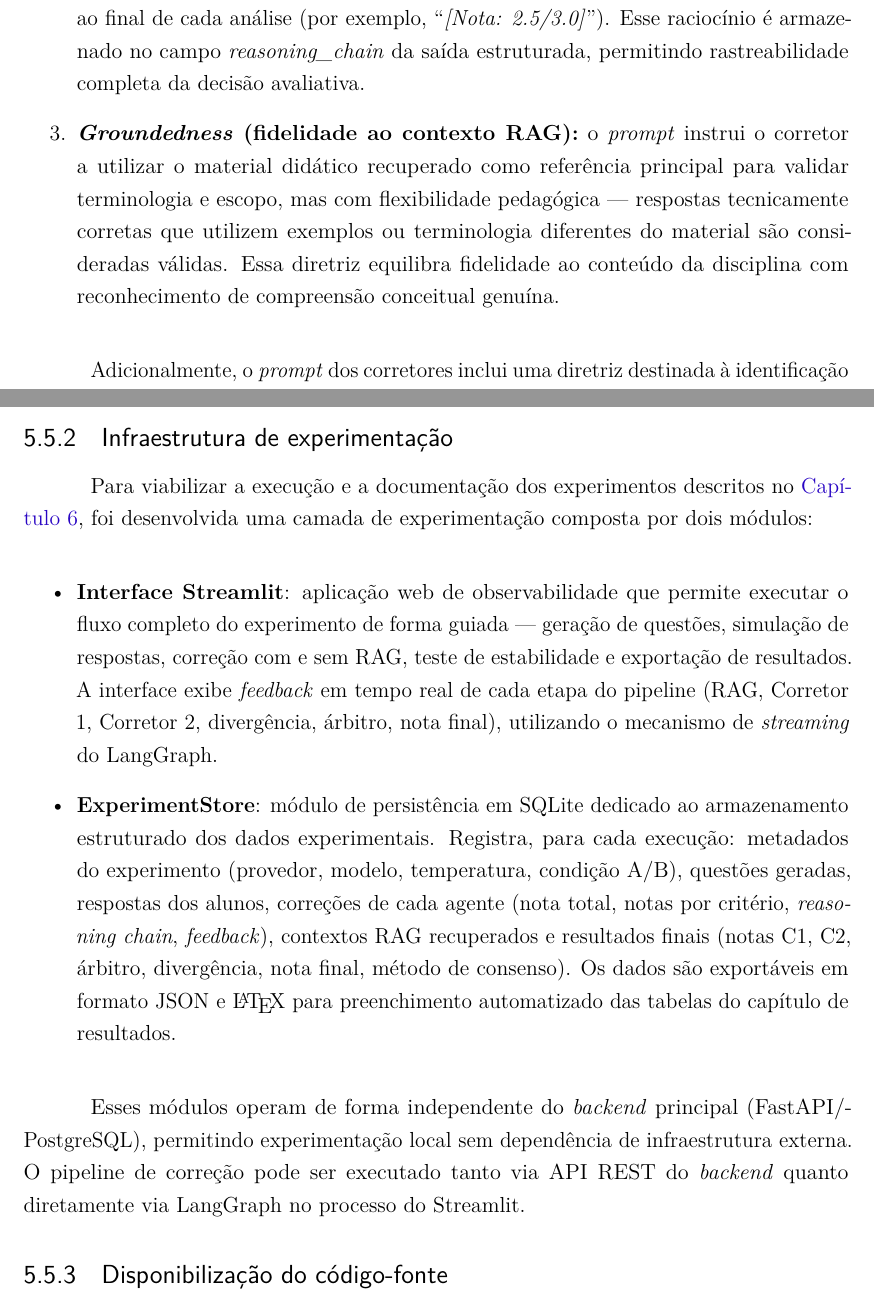
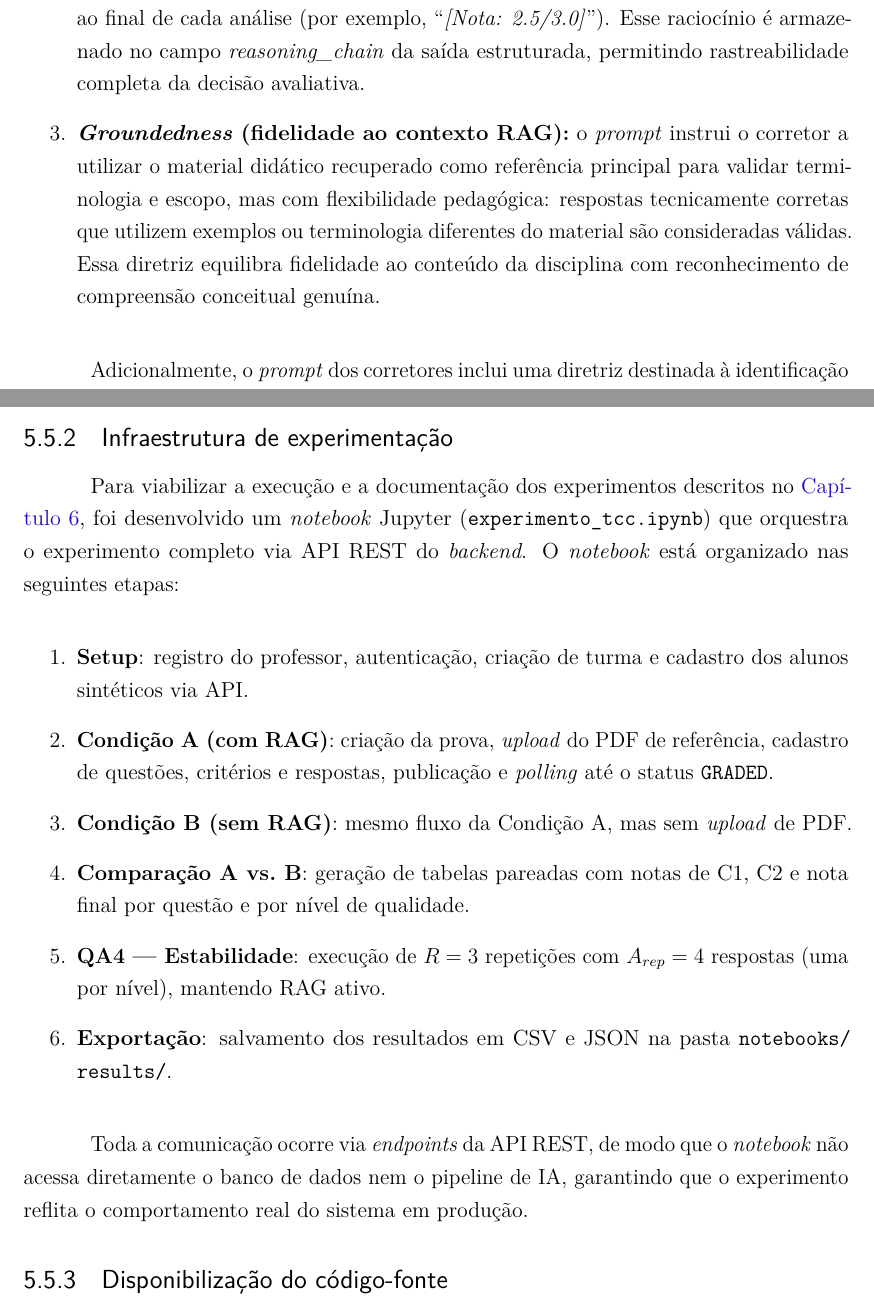
Before and after one commit to savinoo/ai-grading-system, a LaTeX thesis (tcc/Principal.tex, which reads tcc/textual/t5-desenvolvimento.tex): two parts of pages 80 and 85 of 115, joined at a grey line, cut so that both start at the same text. Compiled offline with pdfLaTeX.

Commit message:
ajustes no cap 5

```diff
--- a/tcc/textual/t5-desenvolvimento.tex
+++ b/tcc/textual/t5-desenvolvimento.tex
@@ -201,7 +201,7 @@ Os \textit{prompts} que instruem os agentes corretores constituem um elemento ce
 
     \item \textbf{\textit{Chain-of-Thought} (CoT):} os agentes são instruídos a desenvolver um raciocínio passo a passo antes de atribuir qualquer nota. O \textit{prompt} exige que cada critério da rubrica seja analisado individualmente, com a nota parcial registrada entre colchetes ao final de cada análise (por exemplo, ``\textit{[Nota: 2.5/3.0]}''). Esse raciocínio é armazenado no campo \textit{reasoning\_chain} da saída estruturada, permitindo rastreabilidade completa da decisão avaliativa.
 
-    \item \textbf{\textit{Groundedness} (fidelidade ao contexto RAG):} o \textit{prompt} instrui o corretor a utilizar o material didático recuperado como referência principal para validar terminologia e escopo, mas com flexibilidade pedagógica --- respostas tecnicamente corretas que utilizem exemplos ou terminologia diferentes do material são consideradas válidas. Essa diretriz equilibra fidelidade ao conteúdo da disciplina com reconhecimento de compreensão conceitual genuína.
+    \item \textbf{\textit{Groundedness} (fidelidade ao contexto RAG):} o \textit{prompt} instrui o corretor a utilizar o material didático recuperado como referência principal para validar terminologia e escopo, mas com flexibilidade pedagógica: respostas tecnicamente corretas que utilizem exemplos ou terminologia diferentes do material são consideradas válidas. Essa diretriz equilibra fidelidade ao conteúdo da disciplina com reconhecimento de compreensão conceitual genuína.
 \end{enumerate}
 
 Adicionalmente, o \textit{prompt} dos corretores inclui uma diretriz destinada à identificação de estratégias discursivas evasivas. Os agentes são orientados a reconhecer e penalizar, de forma criteriosa e baseada em sinais linguísticos objetivos, ocorrências de linguagem vaga, uso reiterado de clichês, afirmações não fundamentadas ou generalizações excessivas que aparentem mascarar a ausência de conhecimento específico. Esta diretriz é operacionalizada por meio de exemplos anotados e regras heurísticas no \textit{prompt}, com o objetivo de aumentar a sensibilidade do sistema a indícios de baixa substância conceitual sem comprometer a avaliação de respostas concisas e legítimas.
@@ -265,15 +265,18 @@ Além dessas integrações, a execução do protótipo foi desenhada para ser pa
 
 \subsection{Infraestrutura de experimentação}
 
-Para viabilizar a execução e a documentação dos experimentos descritos no \autoref{cap:resultados}, foi desenvolvida uma camada de experimentação composta por dois módulos:
+Para viabilizar a execução e a documentação dos experimentos descritos no \autoref{cap:resultados}, foi desenvolvido um \textit{notebook} Jupyter (\texttt{experimento\_tcc.ipynb}) que orquestra o experimento completo via API REST do \textit{backend}. O \textit{notebook} está organizado nas seguintes etapas:
 
-\begin{itemize}
-    \item \textbf{Interface Streamlit}: aplicação web de observabilidade que permite executar o fluxo completo do experimento de forma guiada --- geração de questões, simulação de respostas, correção com e sem RAG, teste de estabilidade e exportação de resultados. A interface exibe \textit{feedback} em tempo real de cada etapa do pipeline (RAG, Corretor 1, Corretor 2, divergência, árbitro, nota final), utilizando o mecanismo de \textit{streaming} do LangGraph.
+\begin{enumerate}
+    \item \textbf{Setup}: registro do professor, autenticação, criação de turma e cadastro dos alunos sintéticos via API.
+    \item \textbf{Condição A (com RAG)}: criação da prova, \textit{upload} do PDF de referência, cadastro de questões, critérios e respostas, publicação e \textit{polling} até o status \texttt{GRADED}.
+    \item \textbf{Condição B (sem RAG)}: mesmo fluxo da Condição A, mas sem \textit{upload} de PDF.
+    \item \textbf{Comparação A vs.\ B}: geração de tabelas pareadas com notas de C1, C2 e nota final por questão e por nível de qualidade.
+    \item \textbf{QA4 --- Estabilidade}: execução de $R=3$ repetições com $A_{rep}=4$ respostas (uma por nível), mantendo RAG ativo.
+    \item \textbf{Exportação}: salvamento dos resultados em CSV e JSON na pasta \texttt{notebooks/\allowbreak results/}.
+\end{enumerate}
 
-    \item \textbf{ExperimentStore}: módulo de persistência em SQLite dedicado ao armazenamento estruturado dos dados experimentais. Registra, para cada execução: metadados do experimento (provedor, modelo, temperatura, condição A/B), questões geradas, respostas dos alunos, correções de cada agente (nota total, notas por critério, \textit{reasoning chain}, \textit{feedback}), contextos RAG recuperados e resultados finais (notas C1, C2, árbitro, divergência, nota final, método de consenso). Os dados são exportáveis em formato JSON e \LaTeX{} para preenchimento automatizado das tabelas do capítulo de resultados.
-\end{itemize}
-
-Esses módulos operam de forma independente do \textit{backend} principal (FastAPI/PostgreSQL), permitindo experimentação local sem dependência de infraestrutura externa. O pipeline de correção pode ser executado tanto via API REST do \textit{backend} quanto diretamente via LangGraph no processo do Streamlit.
+Toda a comunicação ocorre via \textit{endpoints} da API REST, de modo que o \textit{notebook} não acessa diretamente o banco de dados nem o pipeline de IA, garantindo que o experimento reflita o comportamento real do sistema em produção.
 
 \subsection{Disponibilização do código-fonte}
 
```
Also changed, not shown: tcc/Principal.pdf, 5 other files.
